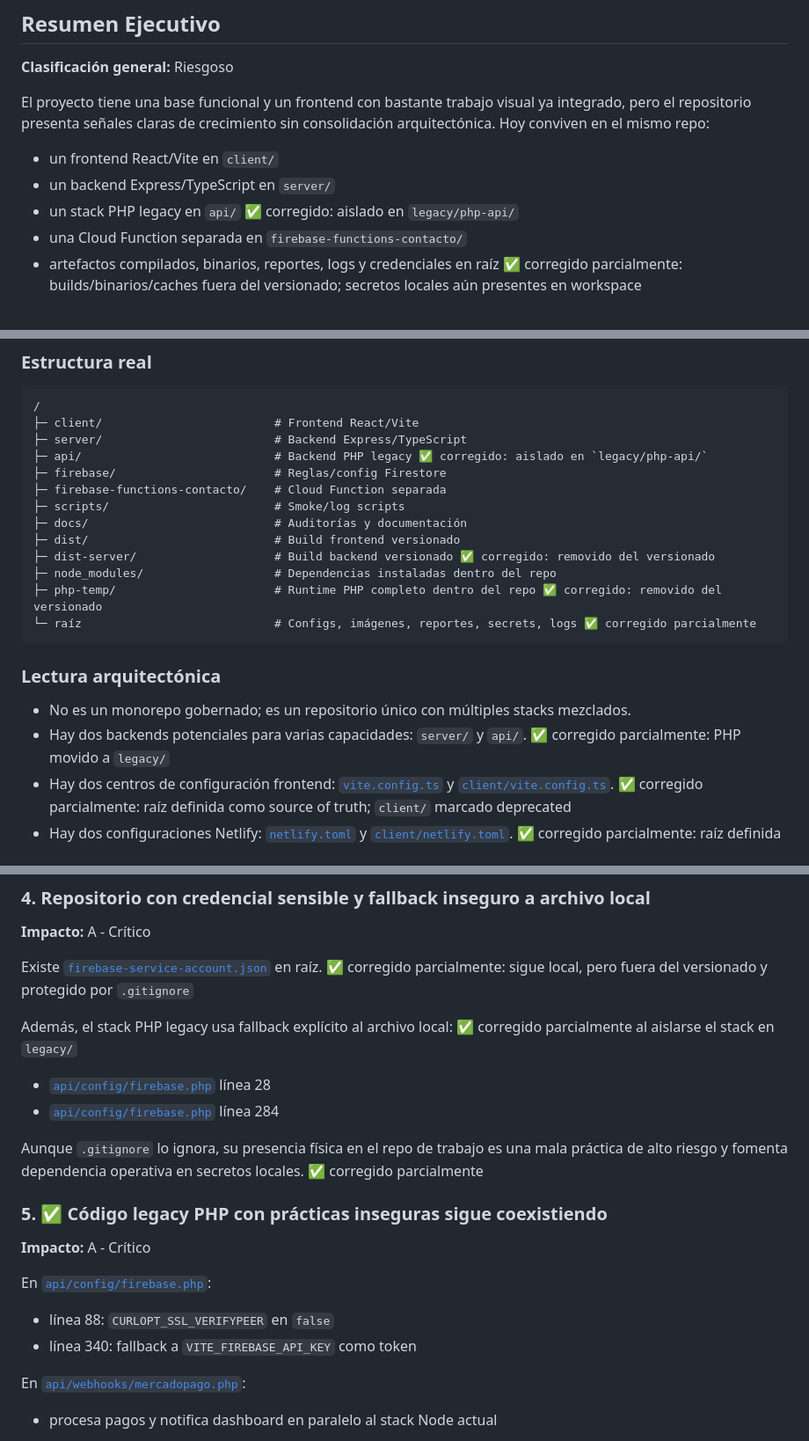
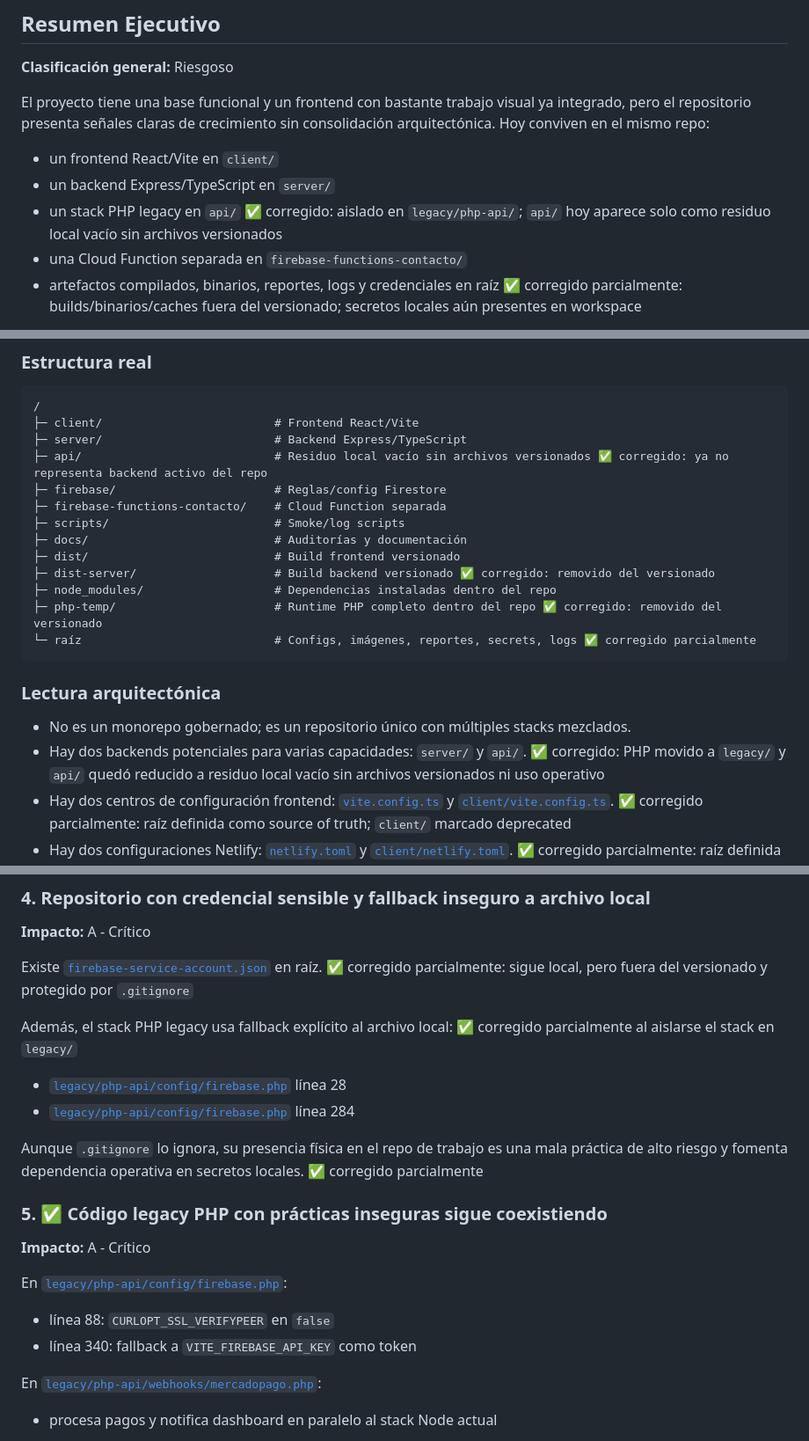
Before and after one commit to Tuwebai/tuwebai, a Markdown page: audit-tuweai.md, 3 parts joined by grey strips. Shown at 88% size. Rendered like a GitHub page.

Commit message:
docs(audit): align legacy stack inventory

```diff
--- a/audit-tuweai.md
+++ b/audit-tuweai.md
@@ -8,7 +8,7 @@ El proyecto tiene una base funcional y un frontend con bastante trabajo visual y
 
 - un frontend React/Vite en `client/`
 - un backend Express/TypeScript en `server/`
-- un stack PHP legacy en `api/` ✅ corregido: aislado en `legacy/php-api/`
+- un stack PHP legacy en `api/` ✅ corregido: aislado en `legacy/php-api/`; `api/` hoy aparece solo como residuo local vacío sin archivos versionados
 - una Cloud Function separada en `firebase-functions-contacto/`
 - artefactos compilados, binarios, reportes, logs y credenciales en raíz ✅ corregido parcialmente: builds/binarios/caches fuera del versionado; secretos locales aún presentes en workspace
 
@@ -49,7 +49,7 @@ Eso eleva el costo de mantenimiento, debilita la gobernanza y deja riesgos concr
 /
 ├─ client/                         # Frontend React/Vite
 ├─ server/                         # Backend Express/TypeScript
-├─ api/                            # Backend PHP legacy ✅ corregido: aislado en `legacy/php-api/`
+├─ api/                            # Residuo local vacío sin archivos versionados ✅ corregido: ya no representa backend activo del repo
 ├─ firebase/                       # Reglas/config Firestore
 ├─ firebase-functions-contacto/    # Cloud Function separada
 ├─ scripts/                        # Smoke/log scripts
@@ -64,7 +64,7 @@ Eso eleva el costo de mantenimiento, debilita la gobernanza y deja riesgos concr
 ### Lectura arquitectónica
 
 - No es un monorepo gobernado; es un repositorio único con múltiples stacks mezclados.
-- Hay dos backends potenciales para varias capacidades: `server/` y `api/`. ✅ corregido parcialmente: PHP movido a `legacy/`
+- Hay dos backends potenciales para varias capacidades: `server/` y `api/`. ✅ corregido: PHP movido a `legacy/` y `api/` quedó reducido a residuo local vacío sin archivos versionados ni uso operativo
 - Hay dos centros de configuración frontend: [`vite.config.ts`](./vite.config.ts) y [`client/vite.config.ts`](./client/vite.config.ts). ✅ corregido parcialmente: raíz definida como source of truth; `client/` marcado deprecated
 - Hay dos configuraciones Netlify: [`netlify.toml`](./netlify.toml) y [`client/netlify.toml`](./client/netlify.toml). ✅ corregido parcialmente: raíz definida como source of truth; `client/` marcado deprecated
 - El frontend usa una mezcla de `contexts`, `hooks`, `services` y acceso directo a API desde componentes/páginas. ✅ corregido parcialmente: frontera `app/core/features/shared` preparada, migración de consumers pendiente
@@ -150,8 +150,8 @@ Existe [`firebase-service-account.json`](./firebase-service-account.json) en ra
 
 Además, el stack PHP legacy usa fallback explícito al archivo local: ✅ corregido parcialmente al aislarse el stack en `legacy/`
 
-- [`api/config/firebase.php`](./api/config/firebase.php) línea 28
-- [`api/config/firebase.php`](./api/config/firebase.php) línea 284
+- [`legacy/php-api/config/firebase.php`](./legacy/php-api/config/firebase.php) línea 28
+- [`legacy/php-api/config/firebase.php`](./legacy/php-api/config/firebase.php) línea 284
 
 Aunque `.gitignore` lo ignora, su presencia física en el repo de trabajo es una mala práctica de alto riesgo y fomenta dependencia operativa en secretos locales. ✅ corregido parcialmente
 
@@ -159,12 +159,12 @@ Aunque `.gitignore` lo ignora, su presencia física en el repo de trabajo es una
 
 **Impacto:** A - Crítico
 
-En [`api/config/firebase.php`](./api/config/firebase.php):
+En [`legacy/php-api/config/firebase.php`](./legacy/php-api/config/firebase.php):
 
 - línea 88: `CURLOPT_SSL_VERIFYPEER` en `false`
 - línea 340: fallback a `VITE_FIREBASE_API_KEY` como token
 
-En [`api/webhooks/mercadopago.php`](./api/webhooks/mercadopago.php):
+En [`legacy/php-api/webhooks/mercadopago.php`](./legacy/php-api/webhooks/mercadopago.php):
 
 - procesa pagos y notifica dashboard en paralelo al stack Node actual
 
```
Also changed, not shown: other parts of audit-tuweai.md (+1 -1 lines), docs/TECHNICAL_RISK_SCORE.md (+2 -3 lines).
